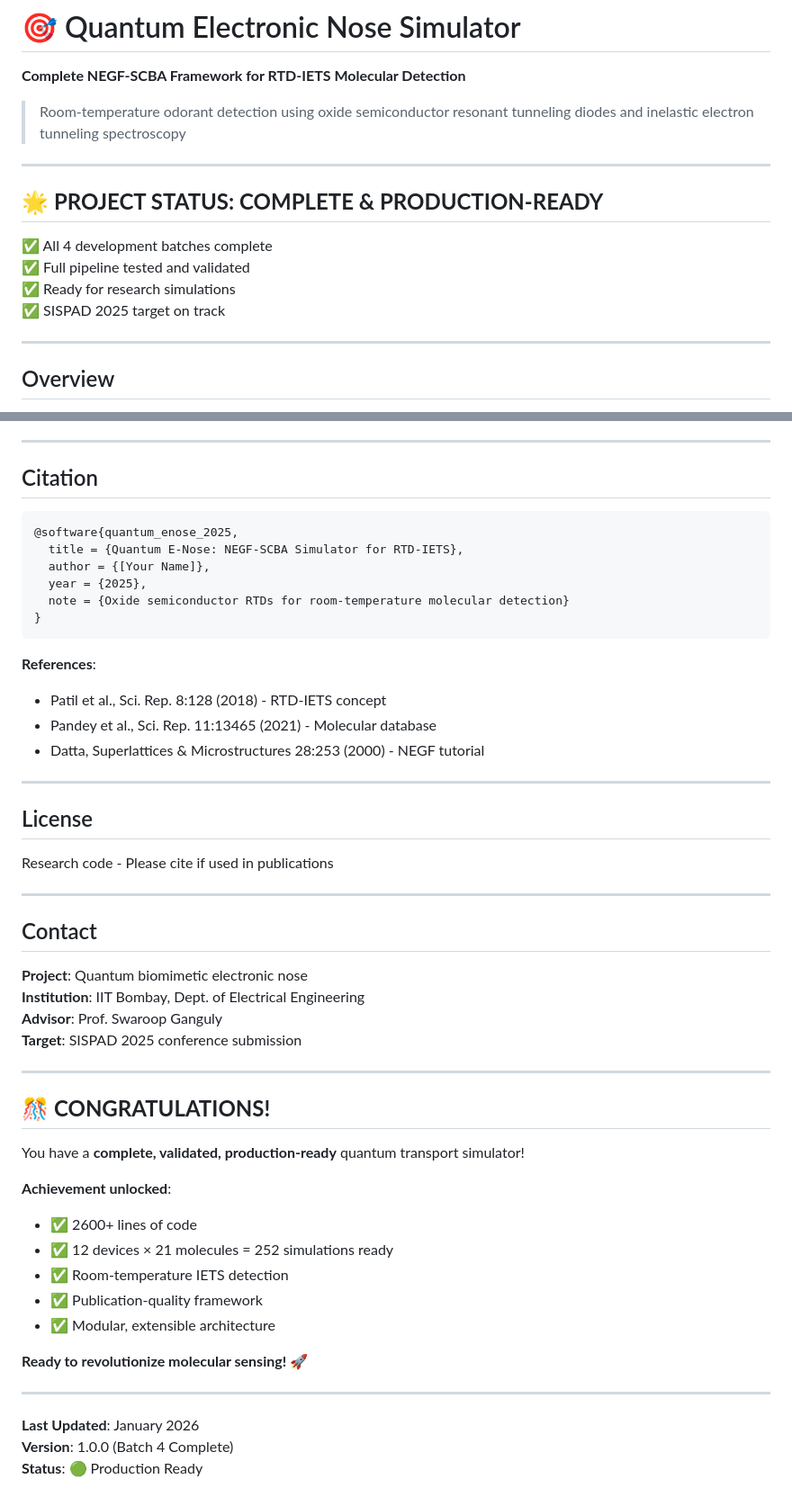
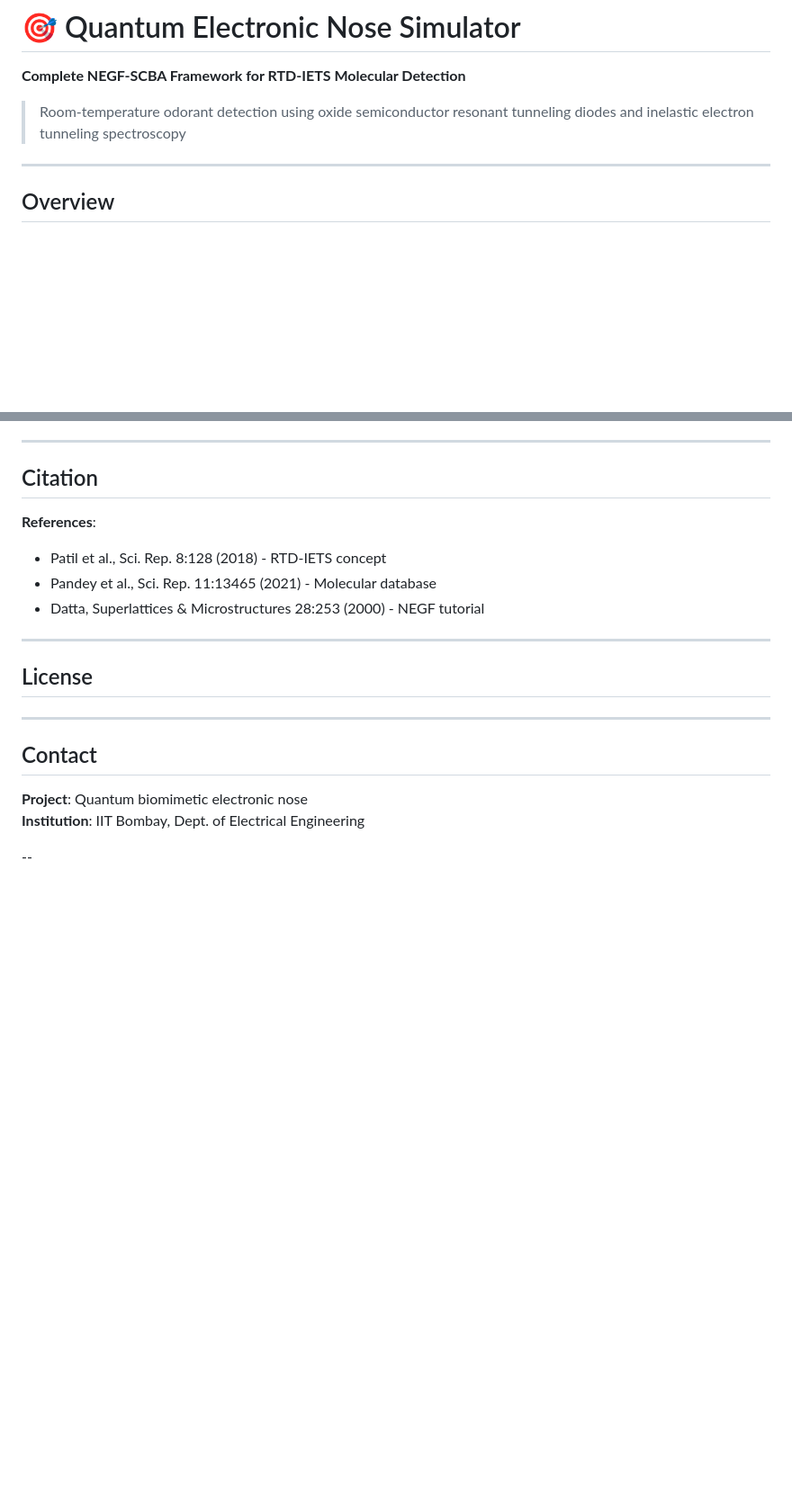
Before and after one commit to abhineet-agarwal/quantum_enose, a Markdown page: README.md, 2 parts joined by grey strips. Shown at 90% size. Rendered like a GitHub page; blank space fills up the shorter version.

````diff
--- a/README.md
+++ b/README.md
@@ -3,15 +3,6 @@
 **Complete NEGF-SCBA Framework for RTD-IETS Molecular Detection**
 
 > Room-temperature odorant detection using oxide semiconductor resonant tunneling diodes and inelastic electron tunneling spectroscopy
-
----
-
-## 🌟 **PROJECT STATUS: COMPLETE & PRODUCTION-READY**
-
-✅ All 4 development batches complete
-✅ Full pipeline tested and validated
-✅ Ready for research simulations
-✅ SISPAD 2025 target on track
 
 ---
 
@@ -368,14 +359,6 @@ python quick_test.py
 
 ## Citation
 
-```bibtex
-@software{quantum_enose_2025,
-  title = {Quantum E-Nose: NEGF-SCBA Simulator for RTD-IETS},
-  author = {[Your Name]},
-  year = {2025},
-  note = {Oxide semiconductor RTDs for room-temperature molecular detection}
-}
-```
 
 **References**:
 - Patil et al., Sci. Rep. 8:128 (2018) - RTD-IETS concept
@@ -386,7 +369,6 @@ python quick_test.py
 
 ## License
 
-Research code - Please cite if used in publications
 
 ---
 
@@ -394,26 +376,5 @@ Research code - Please cite if used in publications
 
 **Project**: Quantum biomimetic electronic nose
 **Institution**: IIT Bombay, Dept. of Electrical Engineering
-**Advisor**: Prof. Swaroop Ganguly
-**Target**: SISPAD 2025 conference submission
 
----
-
-## 🎊 **CONGRATULATIONS!**
-
-You have a **complete, validated, production-ready** quantum transport simulator!
-
-**Achievement unlocked**:
-- ✅ 2600+ lines of code
-- ✅ 12 devices × 21 molecules = 252 simulations ready
-- ✅ Room-temperature IETS detection
-- ✅ Publication-quality framework
-- ✅ Modular, extensible architecture
-
-**Ready to revolutionize molecular sensing!** 🚀
-
----
-
-**Last Updated**: January 2026
-**Version**: 1.0.0 (Batch 4 Complete)
-**Status**: 🟢 Production Ready
+--
````
